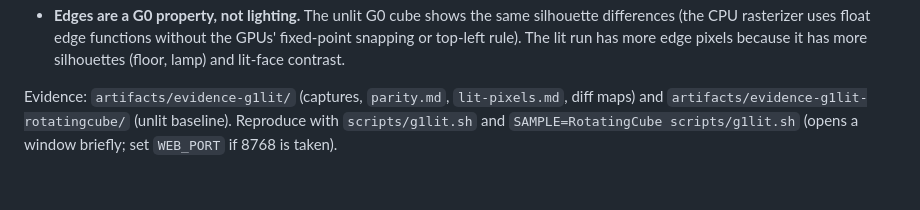
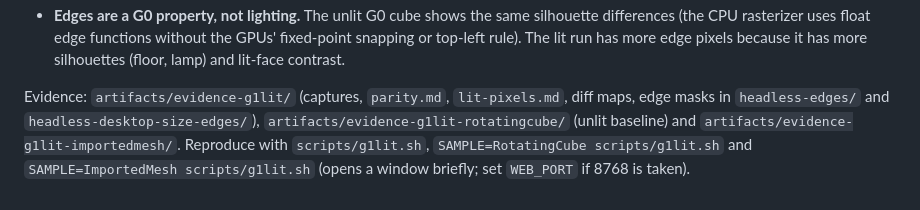
Before and after one commit to Obed0101/ukiyo, a Markdown page: docs/rendering-lighting.md, the part around one of its changes. Drawn GitHub-style.

Commit message:
Lighting and passes docs: geometric edge masks, gradient tolerance and ImportedMesh results (UKIYO-45)

```diff
--- a/docs/rendering-lighting.md
+++ b/docs/rendering-lighting.md
@@ -126,6 +168,7 @@ What the numbers mean:
   rasterizer uses float edge functions without the GPUs' fixed-point snapping or top-left rule). The lit run has more
   edge pixels because it has more silhouettes (floor, lamp) and lit-face contrast.
 
-Evidence: `artifacts/evidence-g1lit/` (captures, `parity.md`, `lit-pixels.md`, diff maps) and
-`artifacts/evidence-g1lit-rotatingcube/` (unlit baseline). Reproduce with `scripts/g1lit.sh` and
-`SAMPLE=RotatingCube scripts/g1lit.sh` (opens a window briefly; set `WEB_PORT` if 8768 is taken).
+Evidence: `artifacts/evidence-g1lit/` (captures, `parity.md`, `lit-pixels.md`, diff maps, edge masks in
+`headless-edges/` and `headless-desktop-size-edges/`), `artifacts/evidence-g1lit-rotatingcube/` (unlit baseline) and
+`artifacts/evidence-g1lit-importedmesh/`. Reproduce with `scripts/g1lit.sh`, `SAMPLE=RotatingCube scripts/g1lit.sh`
+and `SAMPLE=ImportedMesh scripts/g1lit.sh` (opens a window briefly; set `WEB_PORT` if 8768 is taken).
```
Also changed, not shown: other parts of docs/rendering-lighting.md (+46 -4 lines), docs/rendering-passes.md (+3 -1 lines).
